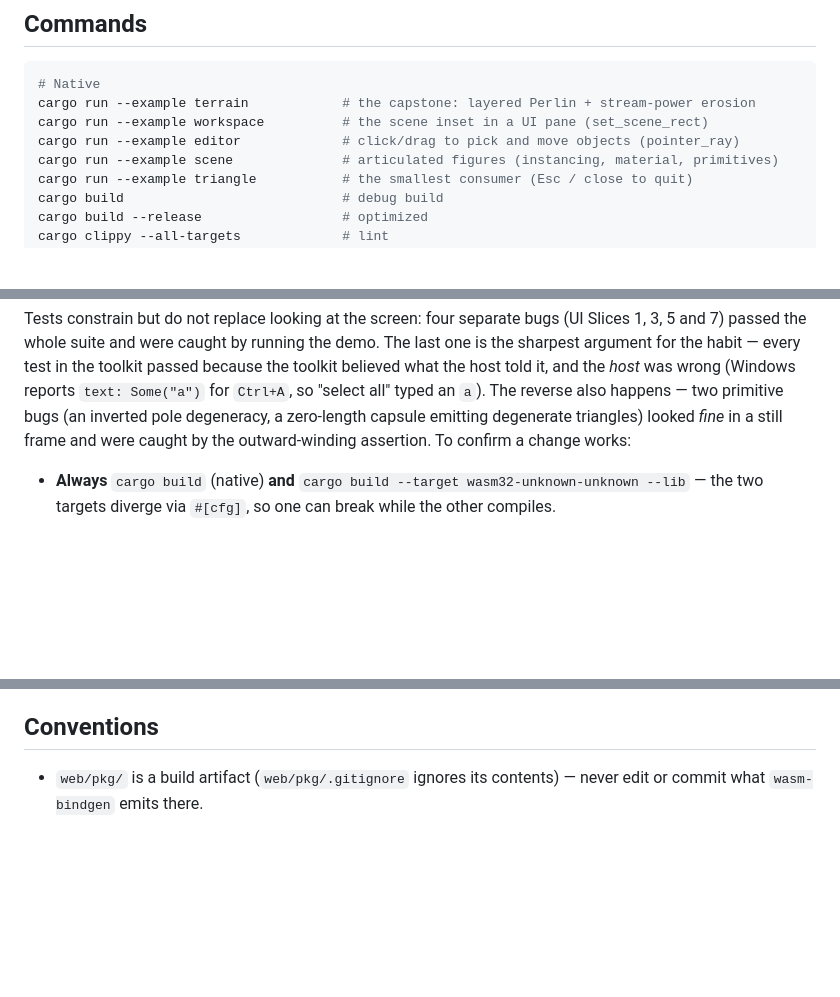
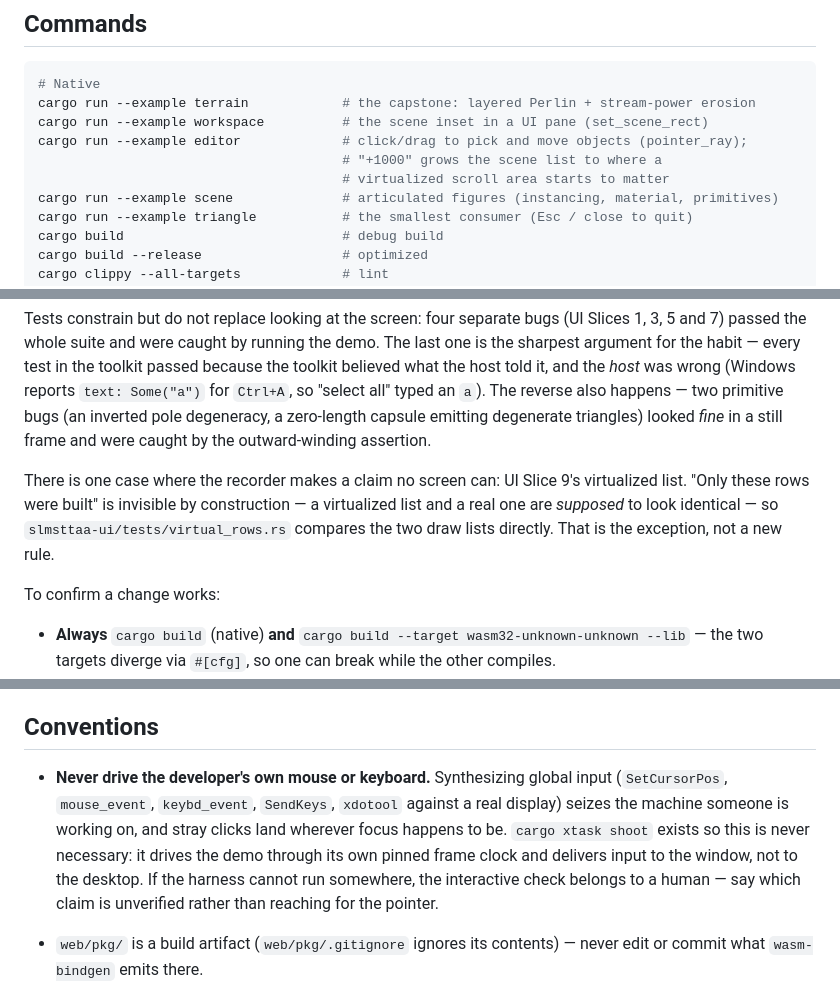
Before and after one commit to JacksonTume/sharks-look-much-scarier-than-they-actually-are, a Markdown page: .claude/CLAUDE.md, 3 parts joined by grey strips. GitHub-like rendering; blank space fills up the shorter version.

```diff
--- a/.claude/CLAUDE.md
+++ b/.claude/CLAUDE.md
@@ -33,7 +33,9 @@ UI-shaped — and see the placement rule under *Conventions*.
 # Native
 cargo run --example terrain            # the capstone: layered Perlin + stream-power erosion
 cargo run --example workspace          # the scene inset in a UI pane (set_scene_rect)
-cargo run --example editor             # click/drag to pick and move objects (pointer_ray)
+cargo run --example editor             # click/drag to pick and move objects (pointer_ray);
+                                       # "+1000" grows the scene list to where a
+                                       # virtualized scroll area starts to matter
 cargo run --example scene              # articulated figures (instancing, material, primitives)
 cargo run --example triangle           # the smallest consumer (Esc / close to quit)
 cargo build                            # debug build
@@ -89,7 +91,15 @@ wrong (Windows reports `text: Some("a")` for `Ctrl+A`, so "select all" typed an
 `a`).
 The reverse also happens — two primitive bugs (an inverted pole degeneracy, a
 zero-length capsule emitting degenerate triangles) looked *fine* in a still frame
-and were caught by the outward-winding assertion. To confirm a change works:
+and were caught by the outward-winding assertion.
+
+There is one case where the recorder makes a claim no screen can: UI Slice 9's
+virtualized list. "Only these rows were built" is invisible by construction —
+a virtualized list and a real one are *supposed* to look identical — so
+`slmsttaa-ui/tests/virtual_rows.rs` compares the two draw lists directly. That is
+the exception, not a new rule.
+
+To confirm a change works:
 
 - **Always** `cargo build` (native) **and** `cargo build --target
   wasm32-unknown-unknown --lib` — the two targets diverge via `#[cfg]`, so one
@@ -112,6 +122,14 @@ and were caught by the outward-winding assertion. To confirm a change works:
 
 ## Conventions
 
+- **Never drive the developer's own mouse or keyboard.** Synthesizing global input
+  (`SetCursorPos`, `mouse_event`, `keybd_event`, `SendKeys`, `xdotool` against a
+  real display) seizes the machine someone is working on, and stray clicks land
+  wherever focus happens to be. `cargo xtask shoot` exists so this is never
+  necessary: it drives the demo through its own pinned frame clock and delivers
+  input to the window, not to the desktop. If the harness cannot run somewhere,
+  the interactive check belongs to a human — say which claim is unverified rather
+  than reaching for the pointer.
 - `web/pkg/` is a build artifact (`web/pkg/.gitignore` ignores its contents) —
   never edit or commit what `wasm-bindgen` emits there.
 - Keep native/web parity: anything touching instance/adapter/device/surface/event
```
Also changed, not shown: ARCHITECTURE.md (+7 -5 lines), slmsttaa-ui/README.md (+30 -11 lines).
